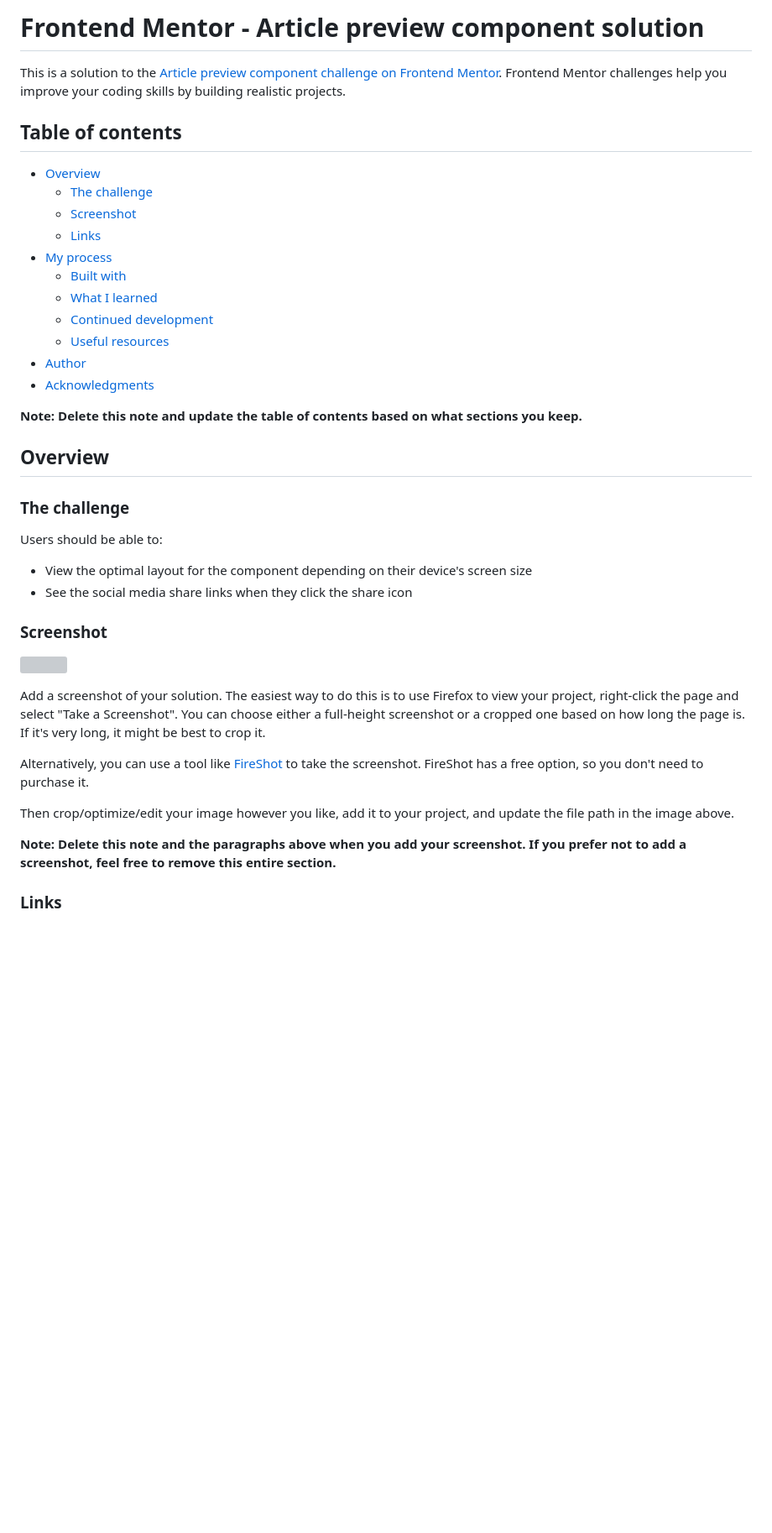
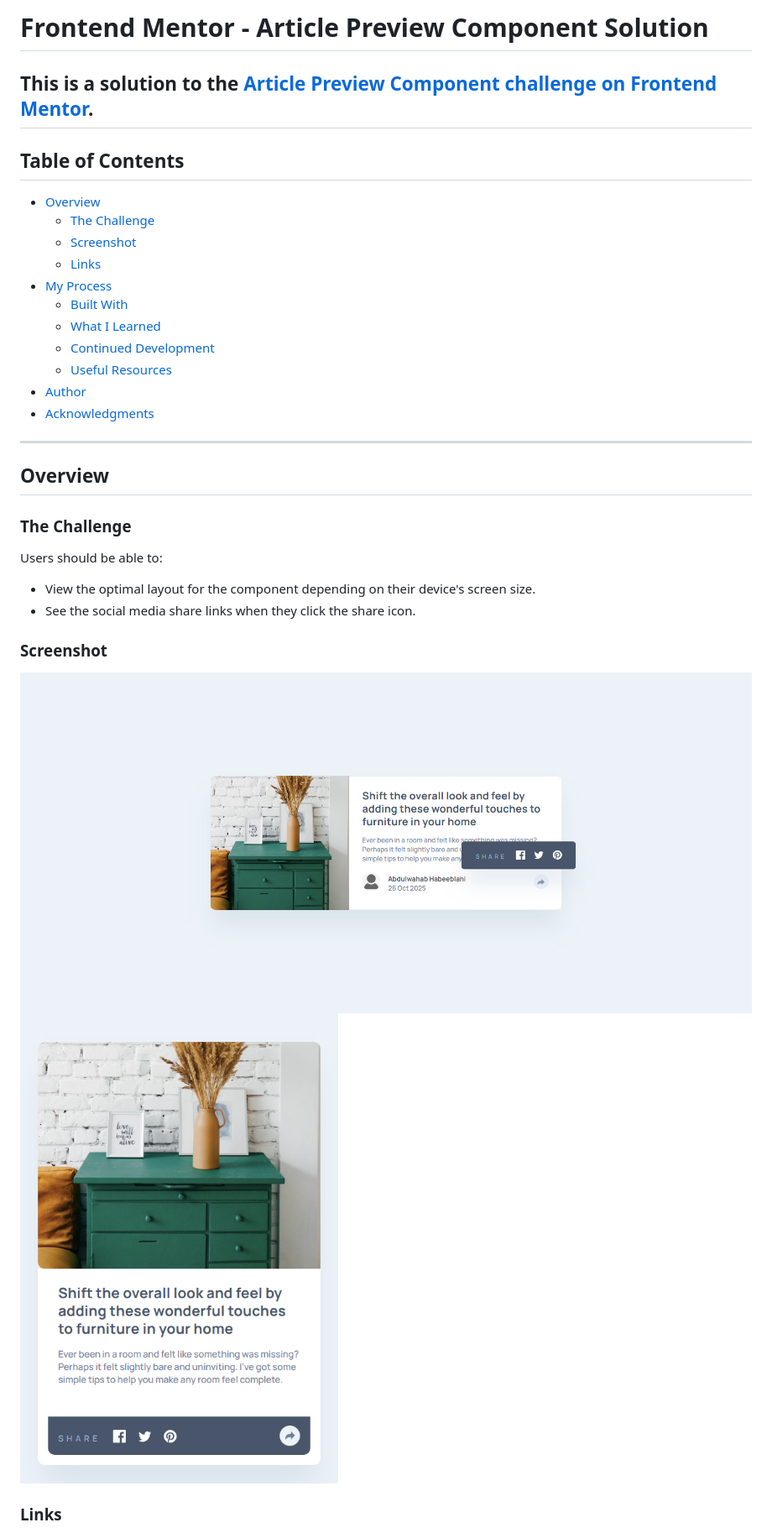
Before and after one commit to Akinwahab/Frontend_Mentor_Challenges, a Markdown page: article-preview-component-master/README.md, the part around the change printed below. Shown: that part at 84% size. Drawn GitHub-style; pictures changed too: article-preview-component-master/images/screenshot-desktop.png (added), article-preview-component-master/images/screenshot-mobile.png (added); blank space fills up the shorter version; grey boxes are pictures that could not be loaded.

```diff
--- a/article-preview-component-master/README.md
+++ b/article-preview-component-master/README.md
@@ -1,43 +1,37 @@
-# Frontend Mentor - Article preview component solution
+# Frontend Mentor - Article Preview Component Solution
 
-This is a solution to the [Article preview component challenge on Frontend Mentor](https://www.frontendmentor.io/challenges/article-preview-component-dYBN_pYFT). Frontend Mentor challenges help you improve your coding skills by building realistic projects.
+This is a solution to the [Article Preview Component challenge on Frontend Mentor](https://www.frontendmentor.io/challenges/article-preview-component-dYBN_pYFT).
+---
 
-## Table of contents
+## Table of Contents
 
-- [Overview](#overview)
-  - [The challenge](#the-challenge)
-  - [Screenshot](#screenshot)
-  - [Links](#links)
-- [My process](#my-process)
-  - [Built with](#built-with)
-  - [What I learned](#what-i-learned)
-  - [Continued development](#continued-development)
-  - [Useful resources](#useful-resources)
-- [Author](#author)
-- [Acknowledgments](#acknowledgments)
+- [Overview](#-overview)
+  - [The Challenge](#-the-challenge)
+  - [Screenshot](#-screenshot)
+  - [Links](#-links)
+- [My Process](#-my-process)
+  - [Built With](#-built-with)
+  - [What I Learned](#-what-i-learned)
+  - [Continued Development](#-continued-development)
+  - [Useful Resources](#-useful-resources)
+- [Author](#-author)
+- [Acknowledgments](#-acknowledgments)
 
-**Note: Delete this note and update the table of contents based on what sections you keep.**
+---
 
-## Overview
+##  Overview
 
-### The challenge
+### The Challenge
 
 Users should be able to:
 
-- View the optimal layout for the component depending on their device's screen size
-- See the social media share links when they click the share icon
+- View the optimal layout for the component depending on their device's screen size.
+- See the social media share links when they click the share icon.
 
-### Screenshot
+###  Screenshot
 
-![](./screenshot.jpg)
-
-Add a screenshot of your solution. The easiest way to do this is to use Firefox to view your project, right-click the page and select "Take a Screenshot". You can choose either a full-height screenshot or a cropped one based on how long the page is. If it's very long, it might be best to crop it.
-
-Alternatively, you can use a tool like [FireShot](https://getfireshot.com/) to take the screenshot. FireShot has a free option, so you don't need to purchase it.
-
-Then crop/optimize/edit your image however you like, add it to your project, and update the file path in the image above.
-
-**Note: Delete this note and the paragraphs above when you add your screenshot. If you prefer not to add a screenshot, feel free to remove this entire section.**
+![](./images/screenshot-desktop.png)
+![](./images/screenshot-mobile.png)
 
 ### Links
 
```
Also changed, not shown: other parts of article-preview-component-master/README.md (+39 -50 lines).
